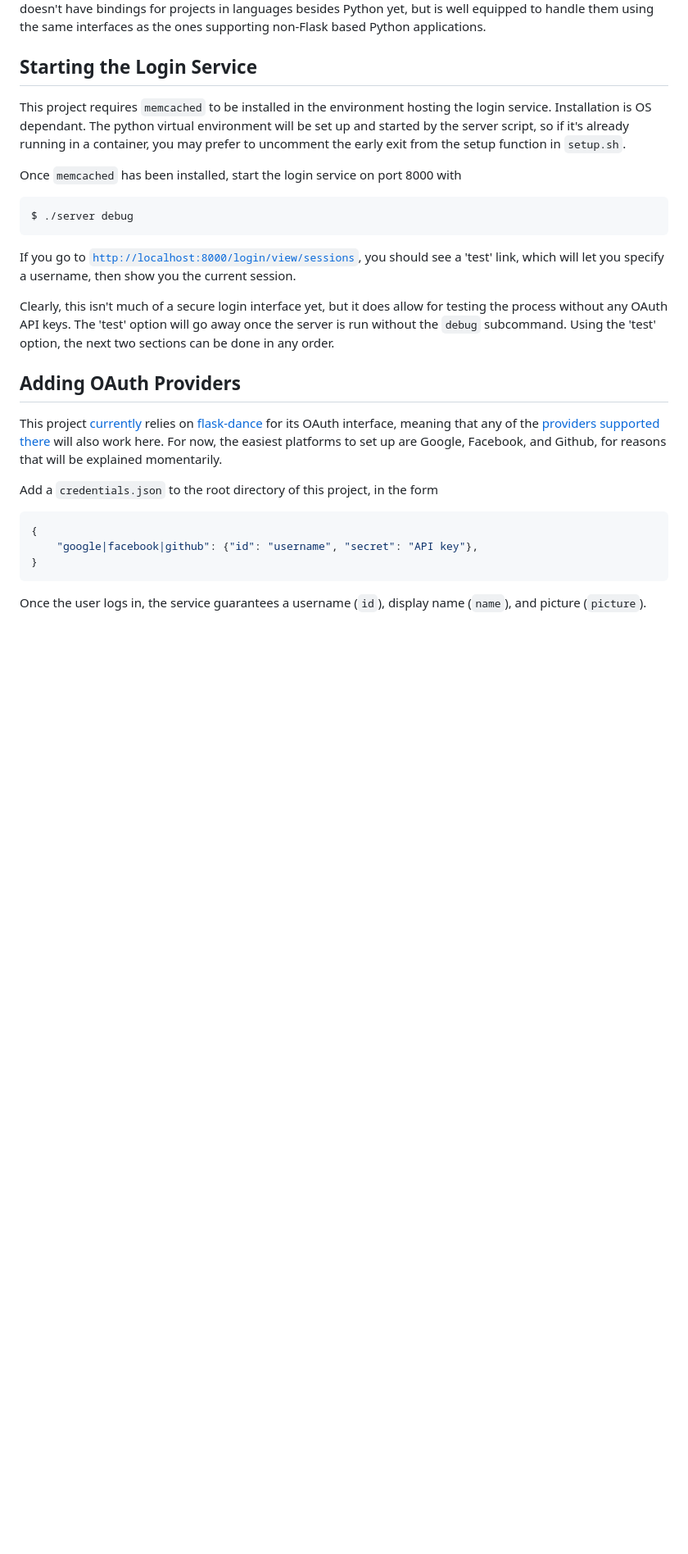
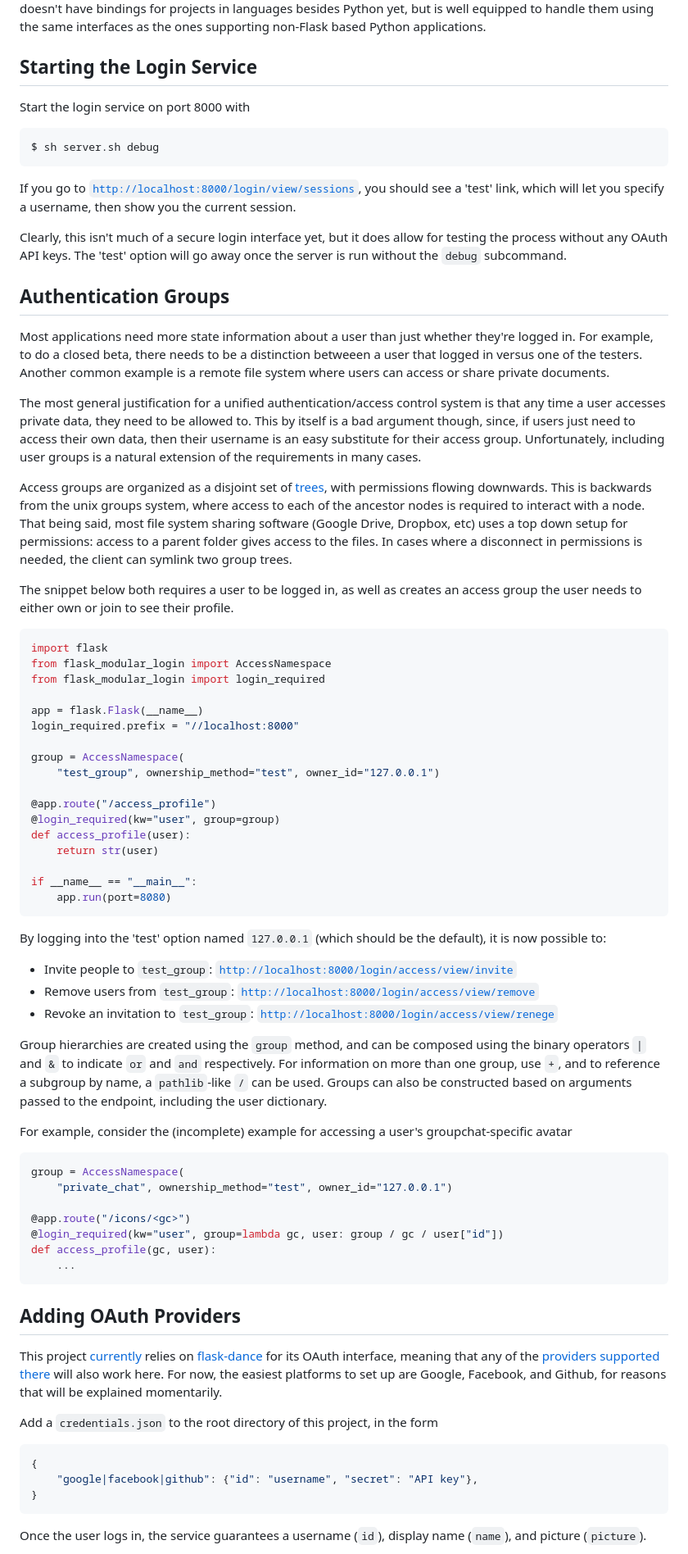
Before and after one commit to kentslaney/login, a Markdown page: README.md, the part around the change printed below. Shown: that part at 82% size. Rendered like a GitHub page; blank space fills up the shorter version.

Commit message:
access group readme

````diff
--- a/README.md
+++ b/README.md
@@ -14,15 +14,9 @@ to handle them using the same interfaces as the ones supporting non-Flask based
 Python applications.
 
 ## Starting the Login Service
-This project requires `memcached` to be installed in the environment hosting the
-login service. Installation is OS dependant. The python virtual environment will
-be set up and started by the server script, so if it's already running in a
-container, you may prefer to uncomment the early exit from the setup function in
-`setup.sh`.
-
-Once `memcached` has been installed, start the login service on port 8000 with
+Start the login service on port 8000 with
 ```bash
-$ ./server debug
+$ sh server.sh debug
 ```
 
 If you go to [`http://localhost:8000/login/view/sessions`](
@@ -32,8 +26,82 @@ session.
 
 Clearly, this isn't much of a secure login interface yet, but it does allow for
 testing the process without any OAuth API keys. The 'test' option will go away
-once the server is run without the `debug` subcommand. Using the 'test' option,
-the next two sections can be done in any order.
+once the server is run without the `debug` subcommand.
+
+## Authentication Groups
+Most applications need more state information about a user than just whether
+they're logged in. For example, to do a closed beta, there needs to be a
+distinction betweeen a user that logged in versus one of the testers. Another
+common example is a remote file system where users can access or share private
+documents.
+
+The most general justification for a unified authentication/access control
+system is that any time a user accesses private data, they need to be allowed
+to. This by itself is a bad argument though, since, if users just need to access
+their own data, then their username is an easy substitute for their access
+group. Unfortunately, including user groups is a natural extension of the
+requirements in many cases.
+
+Access groups are organized as a disjoint set of [trees](
+https://en.wikipedia.org/wiki/Tree_(data_structure)), with permissions flowing
+downwards. This is backwards from the unix groups system, where access to each
+of the ancestor nodes is required to interact with a node. That being said, most
+file system sharing software (Google Drive, Dropbox, etc) uses a top down setup
+for permissions: access to a parent folder gives access to the files. In cases
+where a disconnect in permissions is needed, the client can symlink two group
+trees.
+
+The snippet below both requires a user to be logged in, as well as creates an
+access group the user needs to either own or join to see their profile.
+```python
+import flask
+from flask_modular_login import AccessNamespace
+from flask_modular_login import login_required
+
+app = flask.Flask(__name__)
+login_required.prefix = "//localhost:8000"
+
+group = AccessNamespace(
+    "test_group", ownership_method="test", owner_id="127.0.0.1")
+
+@app.route("/access_profile")
+@login_required(kw="user", group=group)
+def access_profile(user):
+    return str(user)
+
+if __name__ == "__main__":
+    app.run(port=8080)
+```
+
+By logging into the 'test' option named `127.0.0.1` (which should be the
+default), it is now possible to:
+- Invite people to `test_group`:
+[`http://localhost:8000/login/access/view/invite`](
+http://localhost:8000/login/access/view/invite)
+- Remove users from `test_group`:
+[`http://localhost:8000/login/access/view/remove`](
+http://localhost:8000/login/access/view/remove)
+- Revoke an invitation to `test_group`:
+[`http://localhost:8000/login/access/view/renege`](
+http://localhost:8000/login/access/view/renege)
+
+Group hierarchies are created using the `group` method, and can be composed
+using the binary operators `|` and `&` to indicate `or` and `and` respectively.
+For information on more than one group, use `+`, and to reference a subgroup by
+name, a `pathlib`-like `/` can be used. Groups can also be constructed based on
+arguments passed to the endpoint, including the user dictionary.
+
+For example, consider the (incomplete) example for accessing a user's
+groupchat-specific avatar
+```python
+group = AccessNamespace(
+    "private_chat", ownership_method="test", owner_id="127.0.0.1")
+
+@app.route("/icons/<gc>")
+@login_required(kw="user", group=lambda gc, user: group / gc / user["id"])
+def access_profile(gc, user):
+    ...
+```
 
 ## Adding OAuth Providers
 This project [currently](#todos) relies on
````
Also changed, not shown: other parts of README.md (+29 -18 lines).
